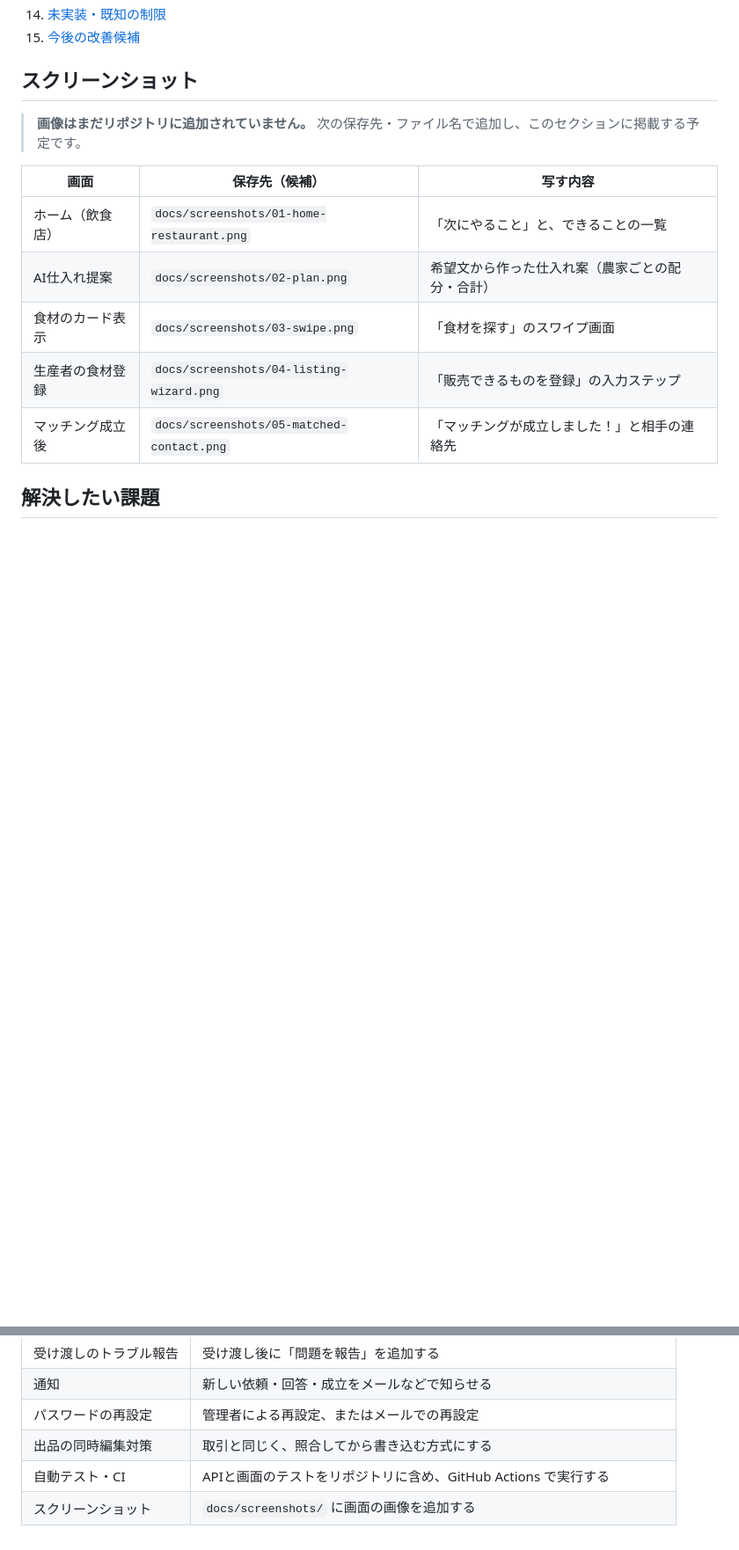
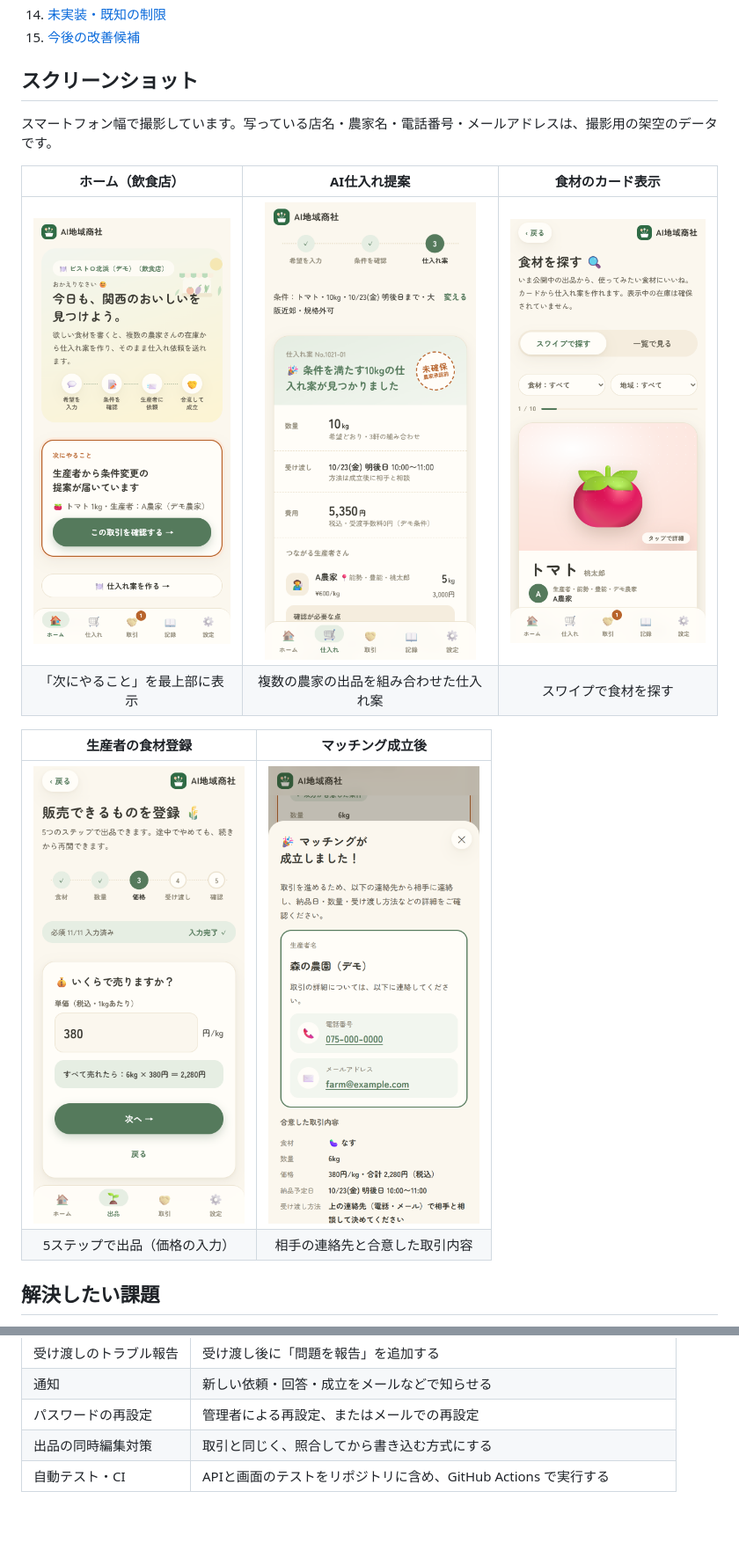
Before and after one commit to sakikanemoto-ctrl/ai-chiiki-shosha, a Markdown page: README.md, 2 parts joined by grey strips. Shown at 88% size. GitHub-like rendering; pictures changed too: docs/screenshots/01-home-restaurant.png (added), docs/screenshots/02-plan.png (added), docs/screenshots/03-swipe.png (added); blank space fills up the shorter version.

Commit message:
READMEにスクリーンショットを追加
- docs/screenshots/ にスマートフォン幅の画面5枚（ホーム・仕入れ案・食材のカード・出品登録・マッチング成立後）
- 撮影はローカル環境で、架空のデモ農家と撮影用アカウントのデータのみ

Co-Authored-By: Claude Opus 5.5 <noreply@anthropic.com>

```diff
--- a/README.md
+++ b/README.md
@@ -30,15 +30,17 @@
 
 ## スクリーンショット
 
-> **画像はまだリポジトリに追加されていません。** 次の保存先・ファイル名で追加し、このセクションに掲載する予定です。
+スマートフォン幅で撮影しています。写っている店名・農家名・電話番号・メールアドレスは、撮影用の架空のデータです。
 
-| 画面 | 保存先（候補） | 写す内容 |
-| --- | --- | --- |
-| ホーム（飲食店） | `docs/screenshots/01-home-restaurant.png` | 「次にやること」と、できることの一覧 |
-| AI仕入れ提案 | `docs/screenshots/02-plan.png` | 希望文から作った仕入れ案（農家ごとの配分・合計） |
-| 食材のカード表示 | `docs/screenshots/03-swipe.png` | 「食材を探す」のスワイプ画面 |
-| 生産者の食材登録 | `docs/screenshots/04-listing-wizard.png` | 「販売できるものを登録」の入力ステップ |
-| マッチング成立後 | `docs/screenshots/05-matched-contact.png` | 「マッチングが成立しました！」と相手の連絡先 |
+| ホーム（飲食店） | AI仕入れ提案 | 食材のカード表示 |
+| :---: | :---: | :---: |
+| <img src="docs/screenshots/01-home-restaurant.png" alt="飲食店のホーム。最上部に「次にやること：生産者から条件変更の提案が届いています」" width="240"> | <img src="docs/screenshots/02-plan.png" alt="例文から作った仕入れ案。10kg・3軒の組み合わせ・5,350円" width="240"> | <img src="docs/screenshots/03-swipe.png" alt="食材を探す。トマトのカードをスワイプでいいね・スキップ" width="240"> |
+| 「次にやること」を最上部に表示 | 複数の農家の出品を組み合わせた仕入れ案 | スワイプで食材を探す |
+
+| 生産者の食材登録 | マッチング成立後 |
+| :---: | :---: |
+| <img src="docs/screenshots/04-listing-wizard.png" alt="販売できるものを登録。5ステップのうち価格の入力" width="240"> | <img src="docs/screenshots/05-matched-contact.png" alt="マッチングが成立しました！と相手の電話番号・メールアドレス・合意した取引内容" width="240"> |
+| 5ステップで出品（価格の入力） | 相手の連絡先と合意した取引内容 |
 
 ## 解決したい課題
 
@@ -282,4 +284,3 @@ AIの読み取りは Gemini API の無料枠でも動きます。回数の上限
 | パスワードの再設定 | 管理者による再設定、またはメールでの再設定 |
 | 出品の同時編集対策 | 取引と同じく、照合してから書き込む方式にする |
 | 自動テスト・CI | APIと画面のテストをリポジトリに含め、GitHub Actions で実行する |
-| スクリーンショット | `docs/screenshots/` に画面の画像を追加する |
```
